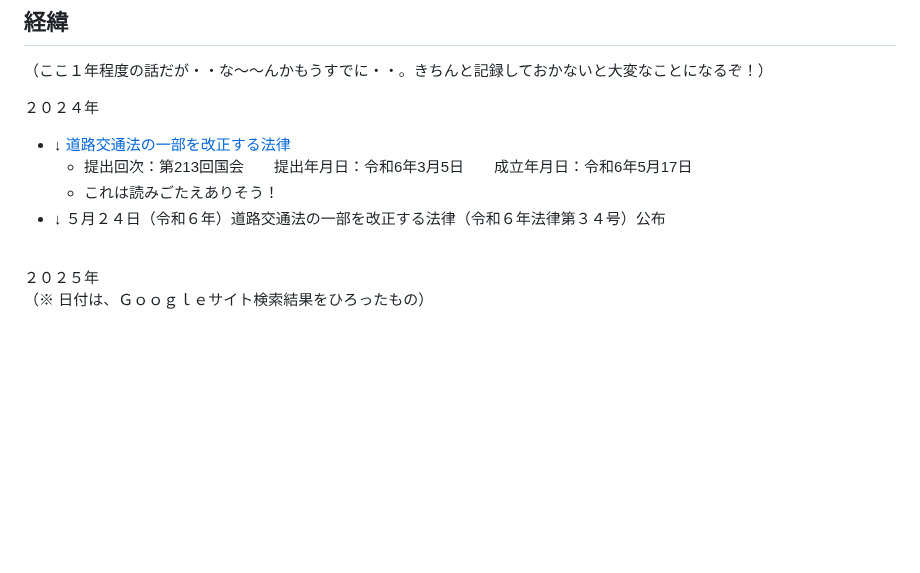
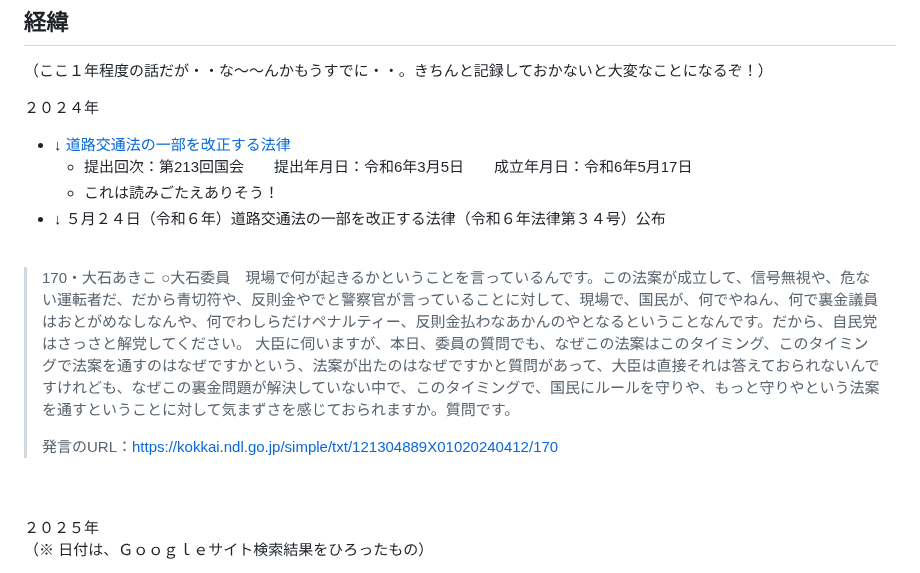
Before and after one commit to kensuke/misc, a Markdown page: bicycles/R_media.md, the part around the change. GitHub-like rendering; blank space fills up the shorter version.

```diff
--- a/bicycles/R_media.md
+++ b/bicycles/R_media.md
@@ -9,6 +9,14 @@ URL: [http://kensuke.github.io/misc/bicycles/](http://kensuke.github.io/misc/bic
   - 提出回次：第213回国会　　提出年月日：令和6年3月5日　　成立年月日：令和6年5月17日
   - これは読みごたえありそう！
 - ↓ ５月２４日（令和６年）道路交通法の一部を改正する法律（令和６年法律第３４号）公布
+<br />
+
+> 170・大石あきこ
+> ○大石委員　現場で何が起きるかということを言っているんです。この法案が成立して、信号無視や、危ない運転者だ、だから青切符や、反則金やでと警察官が言っていることに対して、現場で、国民が、何でやねん、何で裏金議員はおとがめなしなんや、何でわしらだけペナルティー、反則金払わなあかんのやとなるということなんです。だから、自民党はさっさと解党してください。
+> 大臣に伺いますが、本日、委員の質問でも、なぜこの法案はこのタイミング、このタイミングで法案を通すのはなぜですかという、法案が出たのはなぜですかと質問があって、大臣は直接それは答えておられないんですけれども、なぜこの裏金問題が解決していない中で、このタイミングで、国民にルールを守りや、もっと守りやという法案を通すということに対して気まずさを感じておられますか。質問です。
+>
+> 発言のURL：https://kokkai.ndl.go.jp/simple/txt/121304889X01020240412/170
+<br />
 <br />
 
 ２０２５年<br />
```
